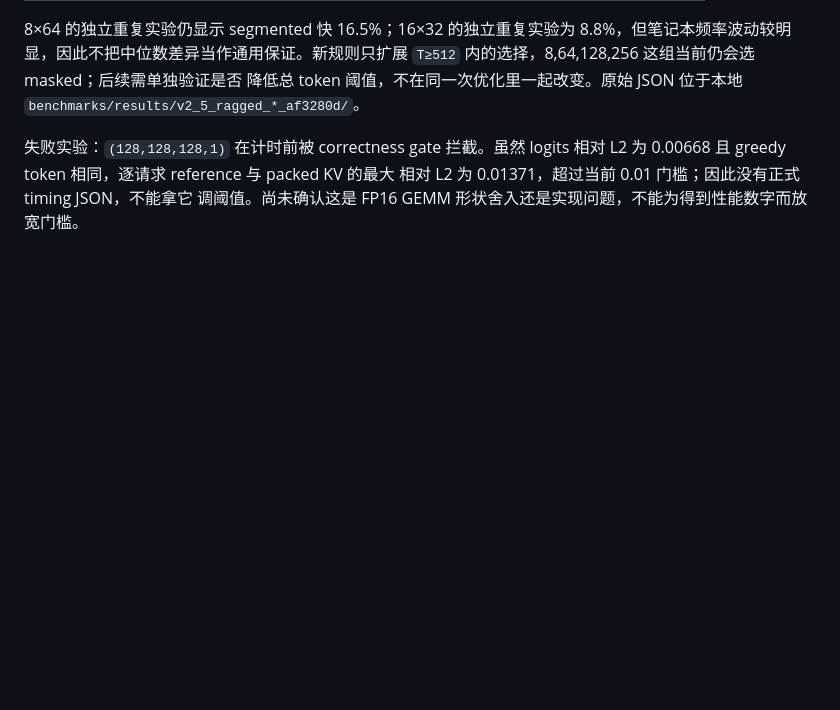
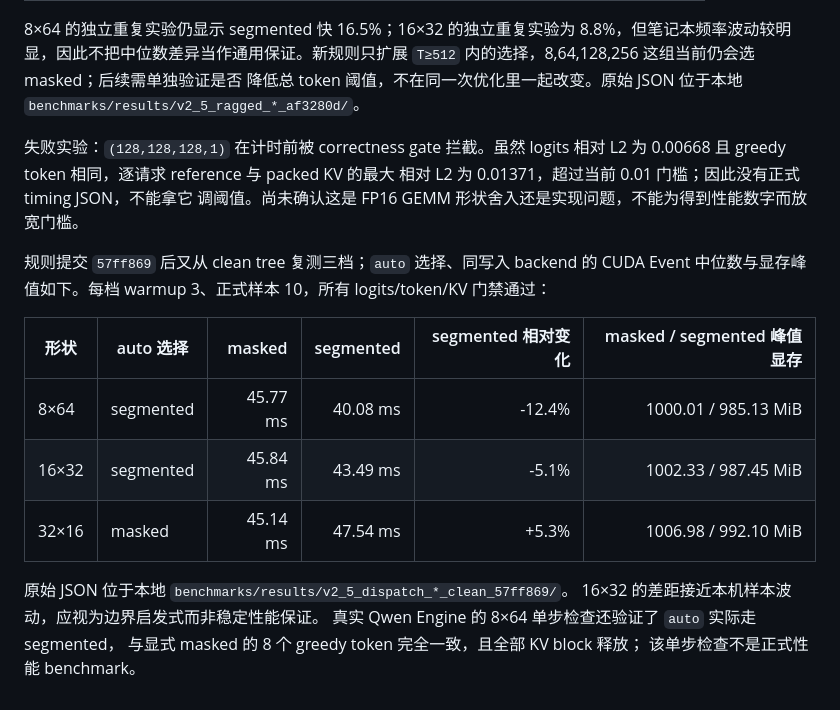
Before and after one commit to Eran-ovo/mini-llm-runtime, a Markdown page: docs/prefill_attention_backends.md, the part around the change. Drawn GitHub-style; blank space fills up the shorter version.

Commit message:
docs: record ragged prefill dispatch validation

```diff
--- a/docs/prefill_attention_backends.md
+++ b/docs/prefill_attention_backends.md
@@ -103,3 +103,19 @@ masked 为 26.46 ms（`auto` 选它）；4×256 token 的 masked/segmented 分
 相对 L2 为 0.00668 且 greedy token 相同，逐请求 reference 与 packed KV 的最大
 相对 L2 为 0.01371，超过当前 0.01 门槛；因此没有正式 timing JSON，不能拿它
 调阈值。尚未确认这是 FP16 GEMM 形状舍入还是实现问题，不能为得到性能数字而放宽门槛。
+
+规则提交 `57ff869` 后又从 clean tree 复测三档；`auto` 选择、同写入 backend
+的 CUDA Event 中位数与显存峰值如下。每档 warmup 3、正式样本 10，所有
+logits/token/KV 门禁通过：
+
+| 形状 | auto 选择 | masked | segmented | segmented 相对变化 | masked / segmented 峰值显存 |
+|---|---|---:|---:|---:|---:|
+| 8×64 | segmented | 45.77 ms | 40.08 ms | -12.4% | 1000.01 / 985.13 MiB |
+| 16×32 | segmented | 45.84 ms | 43.49 ms | -5.1% | 1002.33 / 987.45 MiB |
+| 32×16 | masked | 45.14 ms | 47.54 ms | +5.3% | 1006.98 / 992.10 MiB |
+
+原始 JSON 位于本地 `benchmarks/results/v2_5_dispatch_*_clean_57ff869/`。
+16×32 的差距接近本机样本波动，应视为边界启发式而非稳定性能保证。
+真实 Qwen Engine 的 8×64 单步检查还验证了 `auto` 实际走 segmented，
+与显式 masked 的 8 个 greedy token 完全一致，且全部 KV block 释放；
+该单步检查不是正式性能 benchmark。
```
Also changed, not shown: docs/evidence_index.md (+13 -0 lines).
